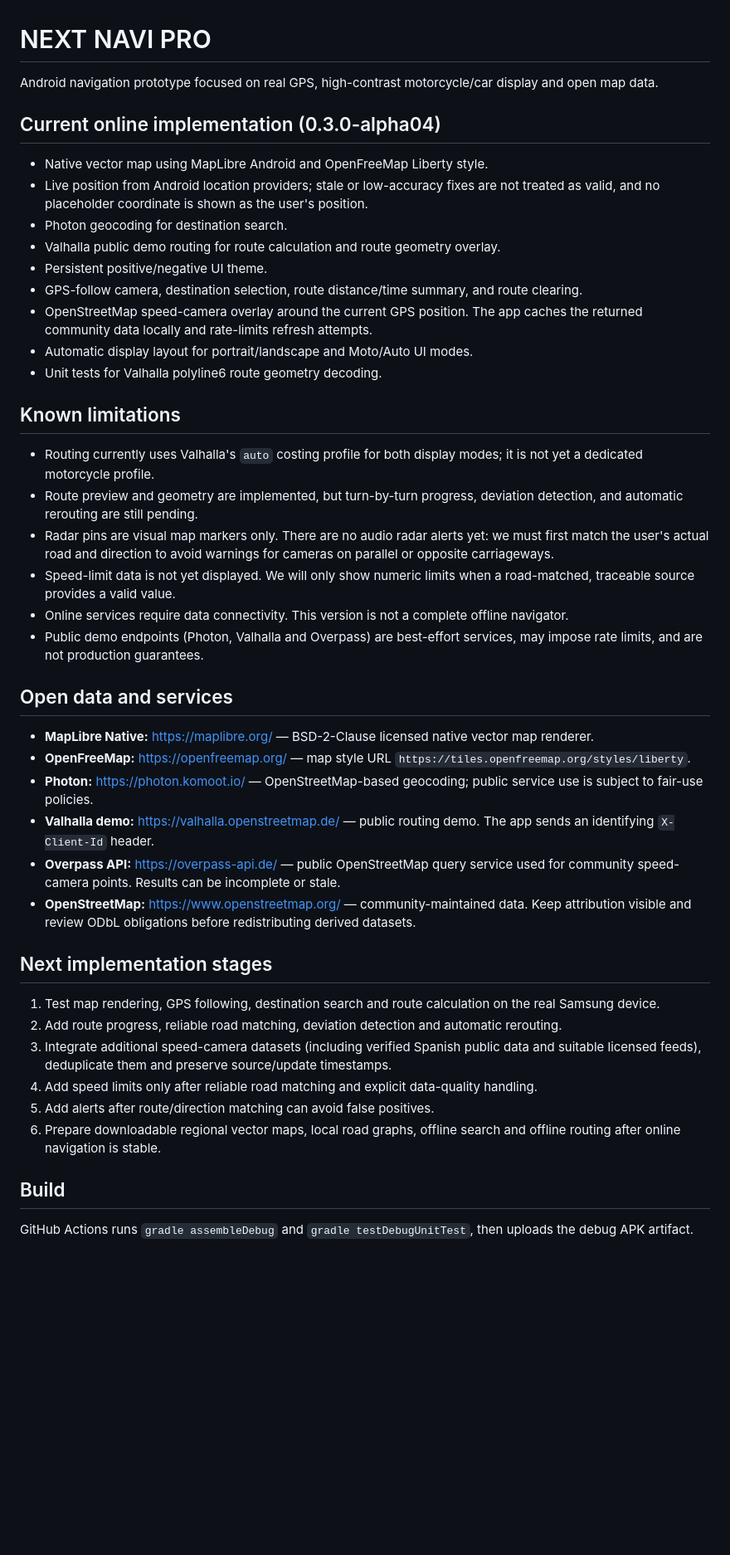
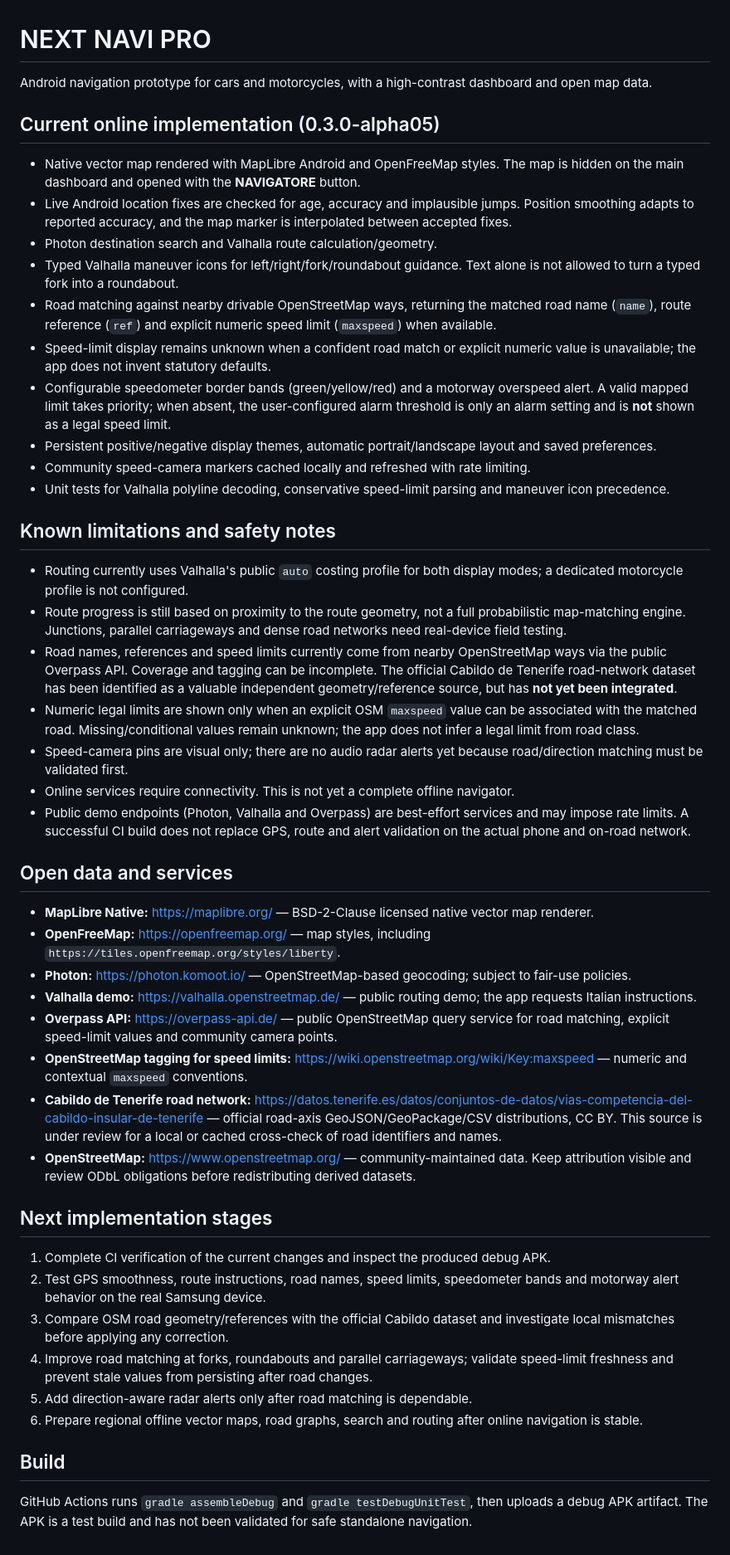
Before and after one commit to MotoRicTenerife/NEXT-NAVI-PRO, a Markdown page: README.md, the part around the change. Shown at 83% size. GitHub-like rendering; blank space fills up the shorter version.

Commit message:
Document road matching, GPS filtering and current limitations

```diff
--- a/README.md
+++ b/README.md
@@ -1,46 +1,50 @@
 # NEXT NAVI PRO
 
-Android navigation prototype focused on real GPS, high-contrast motorcycle/car display and open map data.
+Android navigation prototype for cars and motorcycles, with a high-contrast dashboard and open map data.
 
-## Current online implementation (0.3.0-alpha04)
+## Current online implementation (0.3.0-alpha05)
 
-- Native vector map using MapLibre Android and OpenFreeMap Liberty style.
-- Live position from Android location providers; stale or low-accuracy fixes are not treated as valid, and no placeholder coordinate is shown as the user's position.
-- Photon geocoding for destination search.
-- Valhalla public demo routing for route calculation and route geometry overlay.
-- Persistent positive/negative UI theme.
-- GPS-follow camera, destination selection, route distance/time summary, and route clearing.
-- OpenStreetMap speed-camera overlay around the current GPS position. The app caches the returned community data locally and rate-limits refresh attempts.
-- Automatic display layout for portrait/landscape and Moto/Auto UI modes.
-- Unit tests for Valhalla polyline6 route geometry decoding.
+- Native vector map rendered with MapLibre Android and OpenFreeMap styles. The map is hidden on the main dashboard and opened with the **NAVIGATORE** button.
+- Live Android location fixes are checked for age, accuracy and implausible jumps. Position smoothing adapts to reported accuracy, and the map marker is interpolated between accepted fixes.
+- Photon destination search and Valhalla route calculation/geometry.
+- Typed Valhalla maneuver icons for left/right/fork/roundabout guidance. Text alone is not allowed to turn a typed fork into a roundabout.
+- Road matching against nearby drivable OpenStreetMap ways, returning the matched road name (`name`), route reference (`ref`) and explicit numeric speed limit (`maxspeed`) when available.
+- Speed-limit display remains unknown when a confident road match or explicit numeric value is unavailable; the app does not invent statutory defaults.
+- Configurable speedometer border bands (green/yellow/red) and a motorway overspeed alert. A valid mapped limit takes priority; when absent, the user-configured alarm threshold is only an alarm setting and is **not** shown as a legal speed limit.
+- Persistent positive/negative display themes, automatic portrait/landscape layout and saved preferences.
+- Community speed-camera markers cached locally and refreshed with rate limiting.
+- Unit tests for Valhalla polyline decoding, conservative speed-limit parsing and maneuver icon precedence.
 
-## Known limitations
+## Known limitations and safety notes
 
-- Routing currently uses Valhalla's `auto` costing profile for both display modes; it is not yet a dedicated motorcycle profile.
-- Route preview and geometry are implemented, but turn-by-turn progress, deviation detection, and automatic rerouting are still pending.
-- Radar pins are visual map markers only. There are no audio radar alerts yet: we must first match the user's actual road and direction to avoid warnings for cameras on parallel or opposite carriageways.
-- Speed-limit data is not yet displayed. We will only show numeric limits when a road-matched, traceable source provides a valid value.
-- Online services require data connectivity. This version is not a complete offline navigator.
-- Public demo endpoints (Photon, Valhalla and Overpass) are best-effort services, may impose rate limits, and are not production guarantees.
+- Routing currently uses Valhalla's public `auto` costing profile for both display modes; a dedicated motorcycle profile is not configured.
+- Route progress is still based on proximity to the route geometry, not a full probabilistic map-matching engine. Junctions, parallel carriageways and dense road networks need real-device field testing.
+- Road names, references and speed limits currently come from nearby OpenStreetMap ways via the public Overpass API. Coverage and tagging can be incomplete. The official Cabildo de Tenerife road-network dataset has been identified as a valuable independent geometry/reference source, but has **not yet been integrated**.
+- Numeric legal limits are shown only when an explicit OSM `maxspeed` value can be associated with the matched road. Missing/conditional values remain unknown; the app does not infer a legal limit from road class.
+- Speed-camera pins are visual only; there are no audio radar alerts yet because road/direction matching must be validated first.
+- Online services require connectivity. This is not yet a complete offline navigator.
+- Public demo endpoints (Photon, Valhalla and Overpass) are best-effort services and may impose rate limits. A successful CI build does not replace GPS, route and alert validation on the actual phone and on-road network.
 
 ## Open data and services
 
 - **MapLibre Native:** https://maplibre.org/ — BSD-2-Clause licensed native vector map renderer.
-- **OpenFreeMap:** https://openfreemap.org/ — map style URL `https://tiles.openfreemap.org/styles/liberty`.
-- **Photon:** https://photon.komoot.io/ — OpenStreetMap-based geocoding; public service use is subject to fair-use policies.
-- **Valhalla demo:** https://valhalla.openstreetmap.de/ — public routing demo. The app sends an identifying `X-Client-Id` header.
-- **Overpass API:** https://overpass-api.de/ — public OpenStreetMap query service used for community speed-camera points. Results can be incomplete or stale.
+- **OpenFreeMap:** https://openfreemap.org/ — map styles, including `https://tiles.openfreemap.org/styles/liberty`.
+- **Photon:** https://photon.komoot.io/ — OpenStreetMap-based geocoding; subject to fair-use policies.
+- **Valhalla demo:** https://valhalla.openstreetmap.de/ — public routing demo; the app requests Italian instructions.
+- **Overpass API:** https://overpass-api.de/ — public OpenStreetMap query service for road matching, explicit speed-limit values and community camera points.
+- **OpenStreetMap tagging for speed limits:** https://wiki.openstreetmap.org/wiki/Key:maxspeed — numeric and contextual `maxspeed` conventions.
+- **Cabildo de Tenerife road network:** https://datos.tenerife.es/datos/conjuntos-de-datos/vias-competencia-del-cabildo-insular-de-tenerife — official road-axis GeoJSON/GeoPackage/CSV distributions, CC BY. This source is under review for a local or cached cross-check of road identifiers and names.
 - **OpenStreetMap:** https://www.openstreetmap.org/ — community-maintained data. Keep attribution visible and review ODbL obligations before redistributing derived datasets.
 
 ## Next implementation stages
 
-1. Test map rendering, GPS following, destination search and route calculation on the real Samsung device.
-2. Add route progress, reliable road matching, deviation detection and automatic rerouting.
-3. Integrate additional speed-camera datasets (including verified Spanish public data and suitable licensed feeds), deduplicate them and preserve source/update timestamps.
-4. Add speed limits only after reliable road matching and explicit data-quality handling.
-5. Add alerts after route/direction matching can avoid false positives.
-6. Prepare downloadable regional vector maps, local road graphs, offline search and offline routing after online navigation is stable.
+1. Complete CI verification of the current changes and inspect the produced debug APK.
+2. Test GPS smoothness, route instructions, road names, speed limits, speedometer bands and motorway alert behavior on the real Samsung device.
+3. Compare OSM road geometry/references with the official Cabildo dataset and investigate local mismatches before applying any correction.
+4. Improve road matching at forks, roundabouts and parallel carriageways; validate speed-limit freshness and prevent stale values from persisting after road changes.
+5. Add direction-aware radar alerts only after road matching is dependable.
+6. Prepare regional offline vector maps, road graphs, search and routing after online navigation is stable.
 
 ## Build
 
-GitHub Actions runs `gradle assembleDebug` and `gradle testDebugUnitTest`, then uploads the debug APK artifact.
+GitHub Actions runs `gradle assembleDebug` and `gradle testDebugUnitTest`, then uploads a debug APK artifact. The APK is a test build and has not been validated for safe standalone navigation.
```
